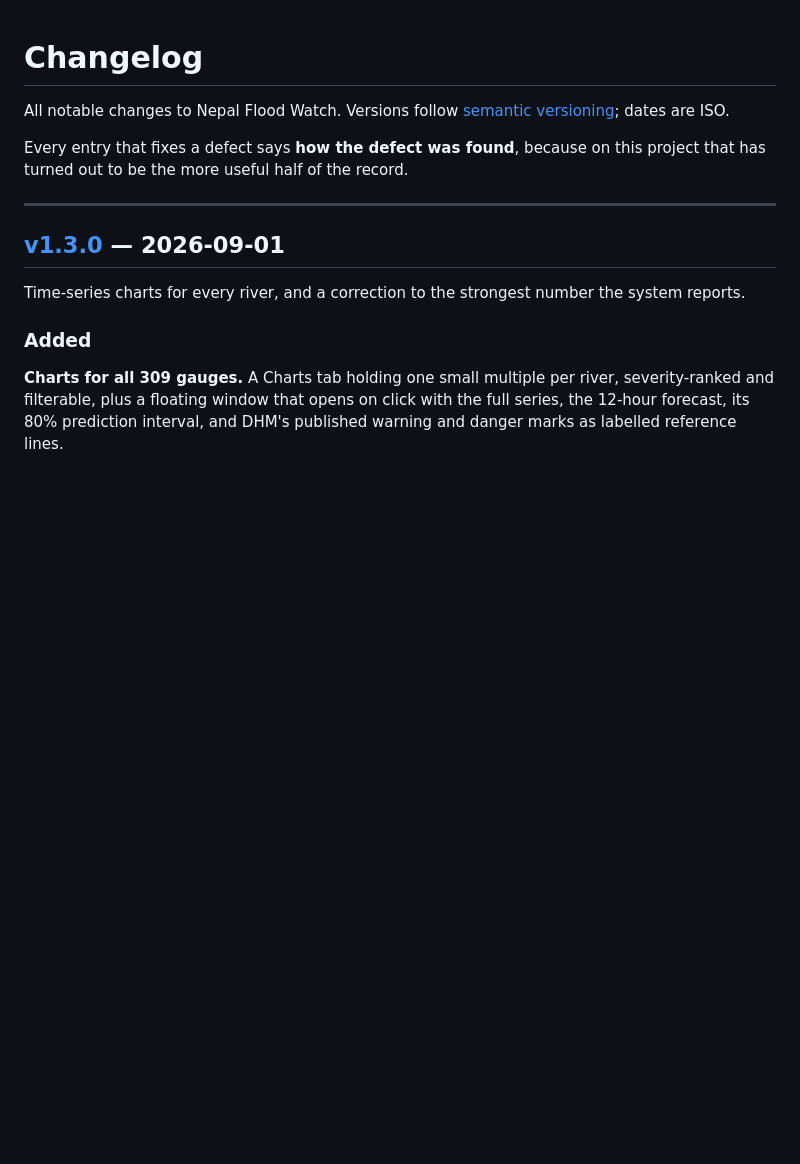
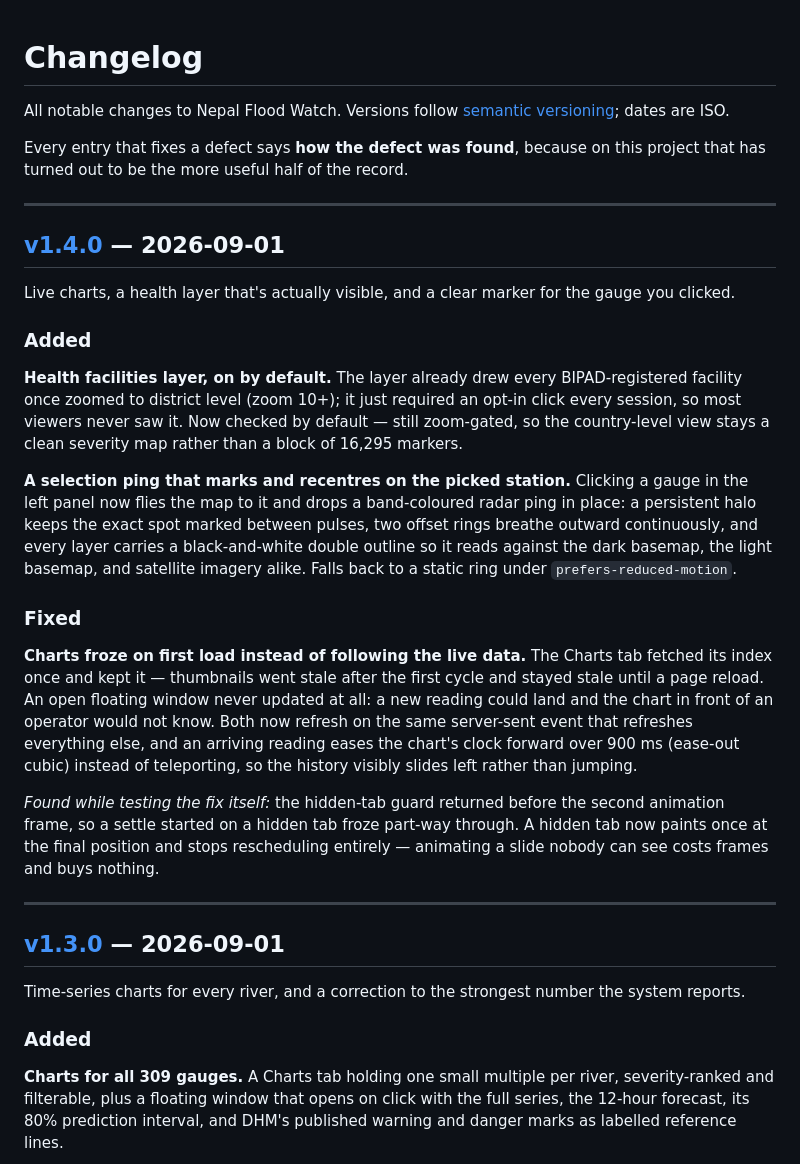
Before and after one commit to Adwrells/nepal-flood-watch, a Markdown page: CHANGELOG.md, the part around one of its changes. Rendered like a GitHub page; blank space fills up the shorter version.

Commit message:
Prepare v1.4.0: changelog entry and README updates
Documents the three changes since v1.3.0 (live-following charts, the
default-on health facilities layer, the station selection ping) and
brings the README's Charts and station-detail sections in line with
current behaviour.

```diff
--- a/CHANGELOG.md
+++ b/CHANGELOG.md
@@ -5,6 +5,46 @@ All notable changes to Nepal Flood Watch. Versions follow
 
 Every entry that fixes a defect says **how the defect was found**, because on
 this project that has turned out to be the more useful half of the record.
+
+---
+
+## [v1.4.0] — 2026-09-01
+
+Live charts, a health layer that's actually visible, and a clear marker for
+the gauge you clicked.
+
+### Added
+
+**Health facilities layer, on by default.** The layer already drew every
+BIPAD-registered facility once zoomed to district level (zoom 10+); it just
+required an opt-in click every session, so most viewers never saw it. Now
+checked by default — still zoom-gated, so the country-level view stays a
+clean severity map rather than a block of 16,295 markers.
+
+**A selection ping that marks and recentres on the picked station.**
+Clicking a gauge in the left panel now flies the map to it and drops a
+band-coloured radar ping in place: a persistent halo keeps the exact spot
+marked between pulses, two offset rings breathe outward continuously, and
+every layer carries a black-and-white double outline so it reads against the
+dark basemap, the light basemap, and satellite imagery alike. Falls back to
+a static ring under `prefers-reduced-motion`.
+
+### Fixed
+
+**Charts froze on first load instead of following the live data.** The
+Charts tab fetched its index once and kept it — thumbnails went stale after
+the first cycle and stayed stale until a page reload. An open floating
+window never updated at all: a new reading could land and the chart in front
+of an operator would not know. Both now refresh on the same server-sent
+event that refreshes everything else, and an arriving reading eases the
+chart's clock forward over 900 ms (ease-out cubic) instead of teleporting,
+so the history visibly slides left rather than jumping.
+
+*Found while testing the fix itself:* the hidden-tab guard returned before
+the second animation frame, so a settle started on a hidden tab froze
+part-way through. A hidden tab now paints once at the final position and
+stops rescheduling entirely — animating a slide nobody can see costs frames
+and buys nothing.
 
 ---
 
```
Also changed, not shown: other parts of CHANGELOG.md (+1 -0 lines), README.md (+8 -1 lines).
